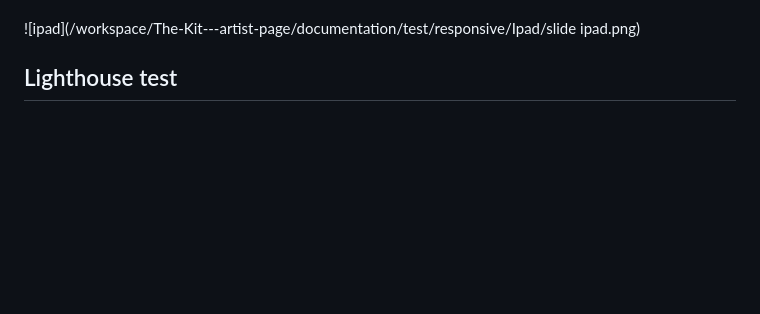
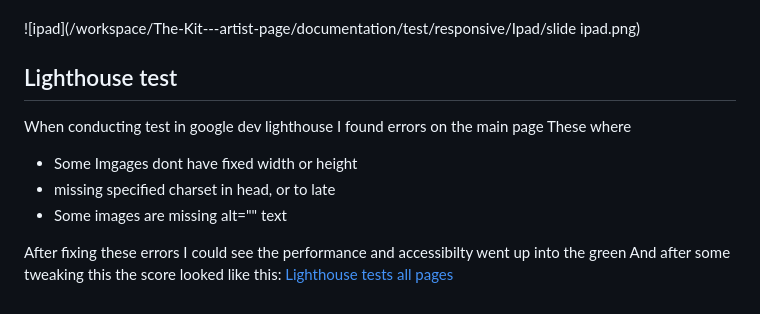
Before and after one commit to ThomasSpare/The-Kit-artist-page, a Markdown page: README.md, the part around one of its changes. GitHub-like rendering; blank space fills up the shorter version.

```diff
--- a/README.md
+++ b/README.md
@@ -166,3 +167,12 @@ Below are screenshots when performing test on an Ipad Mini
 ![ipad](/workspace/The-Kit---artist-page/documentation/test/responsive/Ipad/slide ipad.png)
 
 ## Lighthouse test
+  When conducting test in google dev lighthouse I found errors on the main page
+  These where
+  * Some Imgages dont have fixed width or height
+  * missing specified charset in head, or to late
+  * Some images are missing alt="" text
+
+ After fixing these errors I could see the performance and accessibilty went up into the green
+ And after some tweaking this the score looked like this:
+  [Lighthouse tests all pages]()
```
Also changed, not shown: other parts of README.md (+2 -1 lines).
